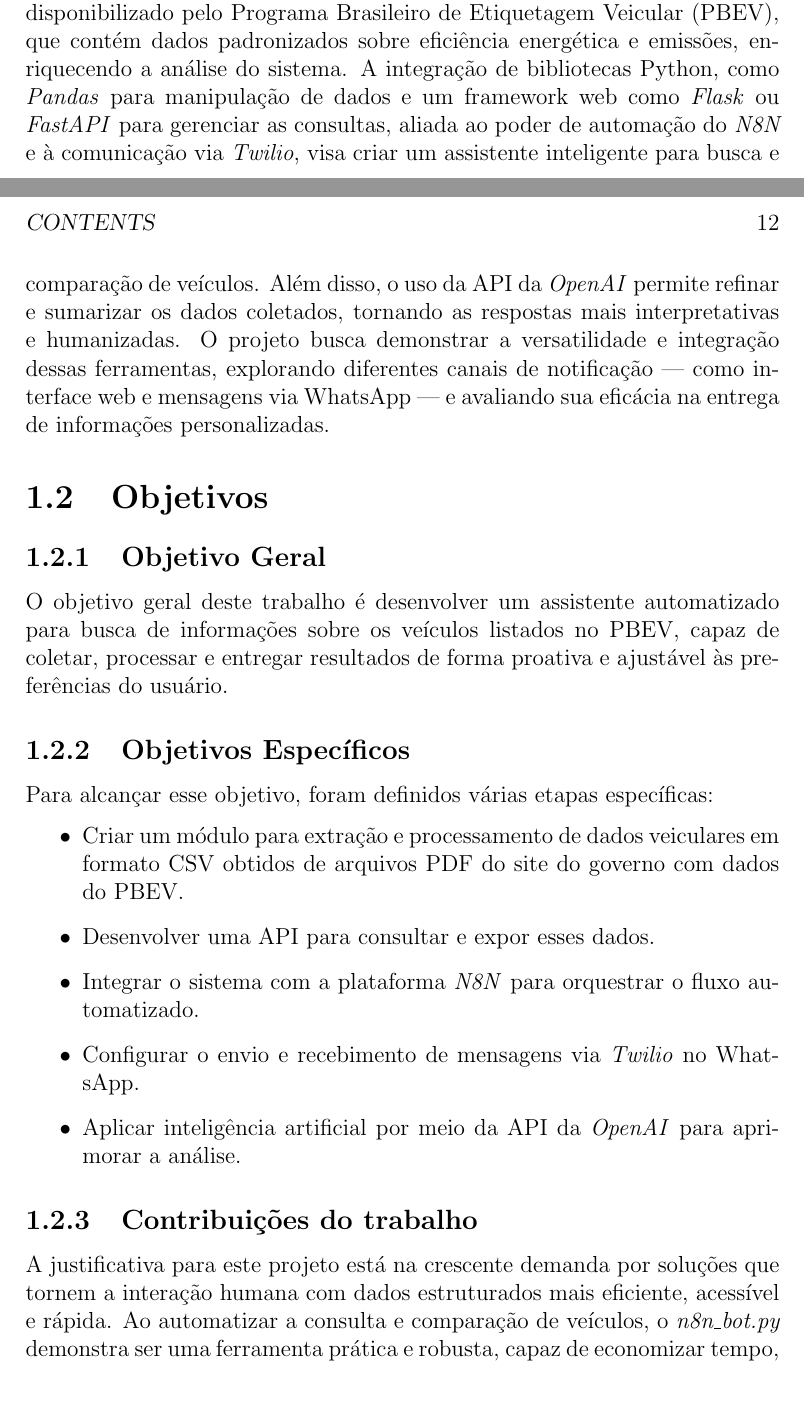
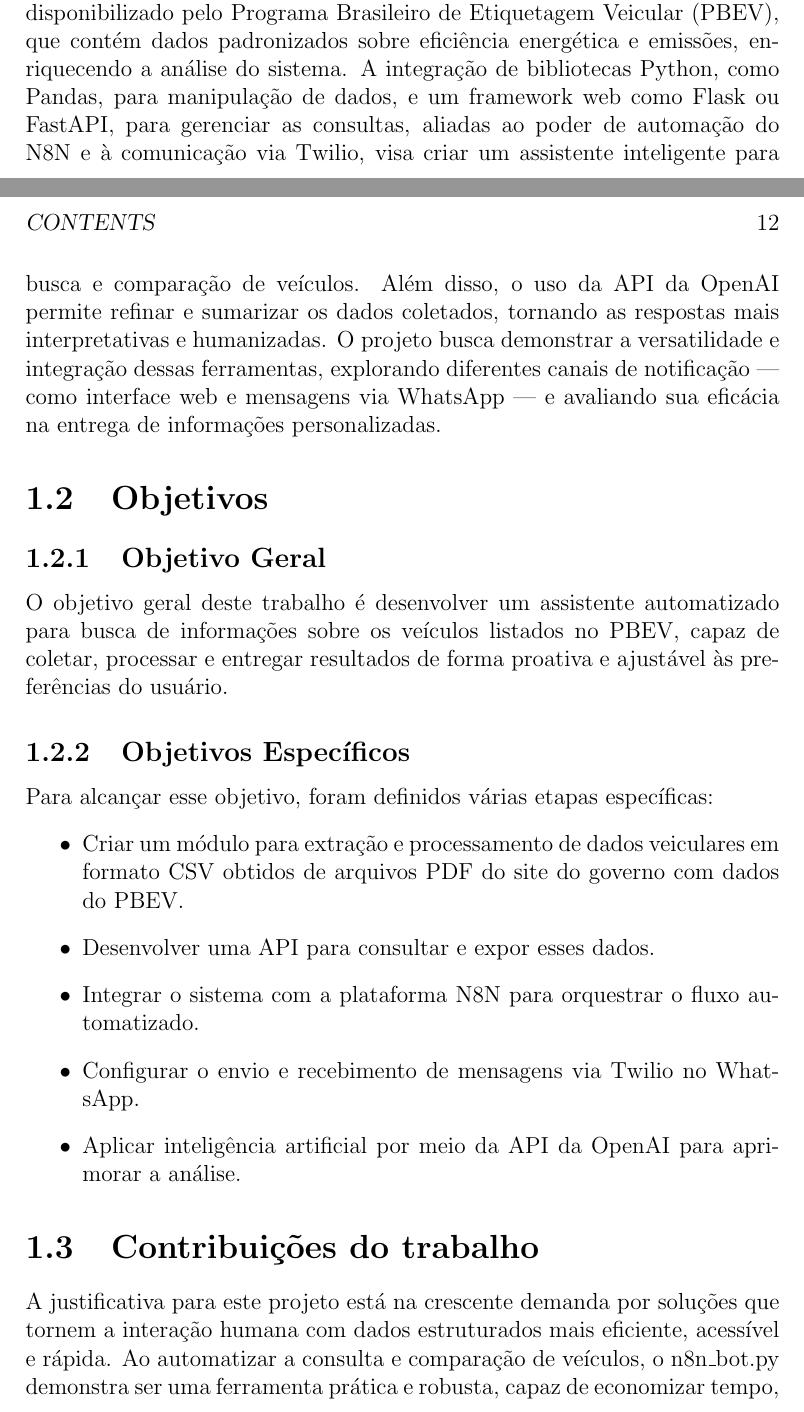
Before and after one commit to arthurfelipercosta/tcc, a LaTeX book (main.tex, which reads introduction.tex): two parts of pages 11 and 12 of 17, joined at a grey line, cut so that both start at the same text. Compiled offline with pdfLaTeX; a LaTeX package or settings file that is missing is left out.

Commit message:
[FIX] introduction

```diff
--- a/introduction.tex
+++ b/introduction.tex
@@ -5,7 +5,7 @@
 \thispagestyle{myheadings}
 
 \section{Contextualização}
-Com o cenário de crescente digitalização dos mercados e o volume massivo de dados disponíveis online, surgem diariamente novas oportunidades e desafios. No setor automotivo, por exemplo, a busca por veículos que atendam a critérios específicos, seja por parte de compradores comuns ou de profissionais, ainda pode ser um processo demorado e ineficiente, pois a coleta, comparação e monitoramento dessas informações de forma manual demandam tempo e recursos significativos, limitando a tomada de decisão. Inicialmente, foi considerada a extração automatizada de dados diretamente de plataformas de anúncios como o Webmotors, por meio de técnicas de web scraping, mas restrições impostas pelo site inviabilizaram a continuidade dessa abordagem. Diante disso, e da necessidade de uma fonte de dados estável e confiável, este Trabalho de Conclusão de Curso (TCC) propõe o desenvolvimento de um sistema automatizado capaz de consultar e processar informações veiculares a partir de fontes oficiais, como a FIPE API criada por Deivid Fortuna. O script \textit{n8n\_bot.py} surge, portanto, como uma solução para minimizar as dificuldades inerentes à prospecção manual de informações, oferecendo um mecanismo mais eficiente para notificar o usuário sobre as oportunidades mais relevantes e otimizar o tempo de pesquisa. A principal base de dados utilizada neste projeto é um conjunto de informações em formato PDF disponibilizado pelo Programa Brasileiro de Etiquetagem Veicular (PBEV), que contém dados padronizados sobre eficiência energética e emissões, enriquecendo a análise do sistema. A integração de bibliotecas Python, como \textit{Pandas} para manipulação de dados e um framework web como \textit{Flask} ou \textit{FastAPI} para gerenciar as consultas, aliada ao poder de automação do \textit{N8N} e à comunicação via \textit{Twilio}, visa criar um assistente inteligente para busca e comparação de veículos. Além disso, o uso da API da \textit{OpenAI} permite refinar e sumarizar os dados coletados, tornando as respostas mais interpretativas e humanizadas. O projeto busca demonstrar a versatilidade e integração dessas ferramentas, explorando diferentes canais de notificação — como interface web e mensagens via WhatsApp — e avaliando sua eficácia na entrega de informações personalizadas.
+Com o cenário de crescente digitalização dos mercados e o volume massivo de dados disponíveis online, surgem diariamente novas oportunidades e desafios. No setor automotivo, por exemplo, a busca por veículos que atendam a critérios específicos, seja por parte de compradores comuns ou de profissionais, ainda pode ser um processo demorado e ineficiente, pois a coleta, comparação e monitoramento dessas informações de forma manual demandam tempo e recursos significativos, limitando a tomada de decisão. Inicialmente, foi considerada a extração automatizada de dados diretamente de plataformas de anúncios como o Webmotors, por meio de técnicas de web scraping, mas restrições impostas pelo site inviabilizaram a continuidade dessa abordagem. Diante disso, e da necessidade de uma fonte de dados estável e confiável, este Trabalho de Conclusão de Curso (TCC) propõe o desenvolvimento de um sistema automatizado capaz de consultar e processar informações veiculares a partir de fontes oficiais, como a FIPE API criada por Deivid Fortuna. O script {n8n\_bot.py} surge, portanto, como uma solução para minimizar as dificuldades inerentes à prospecção manual de informações, oferecendo um mecanismo mais eficiente para notificar o usuário sobre as oportunidades mais relevantes e otimizar o tempo de pesquisa. A principal base de dados utilizada neste projeto é um conjunto de informações em formato PDF disponibilizado pelo Programa Brasileiro de Etiquetagem Veicular (PBEV), que contém dados padronizados sobre eficiência energética e emissões, enriquecendo a análise do sistema. A integração de bibliotecas Python, como Pandas, para manipulação de dados, e um framework web como Flask ou FastAPI, para gerenciar as consultas, aliadas ao poder de automação do N8N e à comunicação via Twilio, visa criar um assistente inteligente para busca e comparação de veículos. Além disso, o uso da API da OpenAI permite refinar e sumarizar os dados coletados, tornando as respostas mais interpretativas e humanizadas. O projeto busca demonstrar a versatilidade e integração dessas ferramentas, explorando diferentes canais de notificação — como interface web e mensagens via WhatsApp — e avaliando sua eficácia na entrega de informações personalizadas.
 
 \section{Objetivos}
 
@@ -17,15 +17,15 @@ Para alcançar esse objetivo, foram definidos várias etapas específicas:
 \begin{itemize}
     \item Criar um módulo para extração e processamento de dados veiculares em formato CSV obtidos de arquivos PDF do site do governo com dados do PBEV.
     \item Desenvolver uma API para consultar e expor esses dados.
-    \item Integrar o sistema com a plataforma \textit{N8N} para orquestrar o fluxo automatizado.
-    \item Configurar o envio e recebimento de mensagens via \textit{Twilio} no WhatsApp.
-    \item Aplicar inteligência artificial por meio da API da \textit{OpenAI} para aprimorar a análise.
+    \item Integrar o sistema com a plataforma N8N para orquestrar o fluxo automatizado.
+    \item Configurar o envio e recebimento de mensagens via Twilio no WhatsApp.
+    \item Aplicar inteligência artificial por meio da API da OpenAI para aprimorar a análise.
 \end{itemize}
 
-\subsection{Contribuições do trabalho}
-A justificativa para este projeto está na crescente demanda por soluções que tornem a interação humana com dados estruturados mais eficiente, acessível e rápida. Ao automatizar a consulta e comparação de veículos, o \textit{n8n\_bot.py} demonstra ser uma ferramenta prática e robusta, capaz de economizar tempo, aprimorar a qualidade das informações obtidas e apoiar as decisões fundamentadas em um contexto real de inovação tecnológica.
+\section{Contribuições do trabalho}
+A justificativa para este projeto está na crescente demanda por soluções que tornem a interação humana com dados estruturados mais eficiente, acessível e rápida. Ao automatizar a consulta e comparação de veículos, o {n8n\_bot.py} demonstra ser uma ferramenta prática e robusta, capaz de economizar tempo, aprimorar a qualidade das informações obtidas e apoiar as decisões fundamentadas em um contexto real de inovação tecnológica.
 
-\subsection{Estrutura da Monografia}
+\section{Estrutura da Monografia}
 Este trabalho está organizado nos seguintes capítulos:
 \begin{itemize}
     \item Capítulo 2: "Fundamentação Teórica", apresenta os conceitos e tecnologias onde se baseia a solução encontrada.
```
